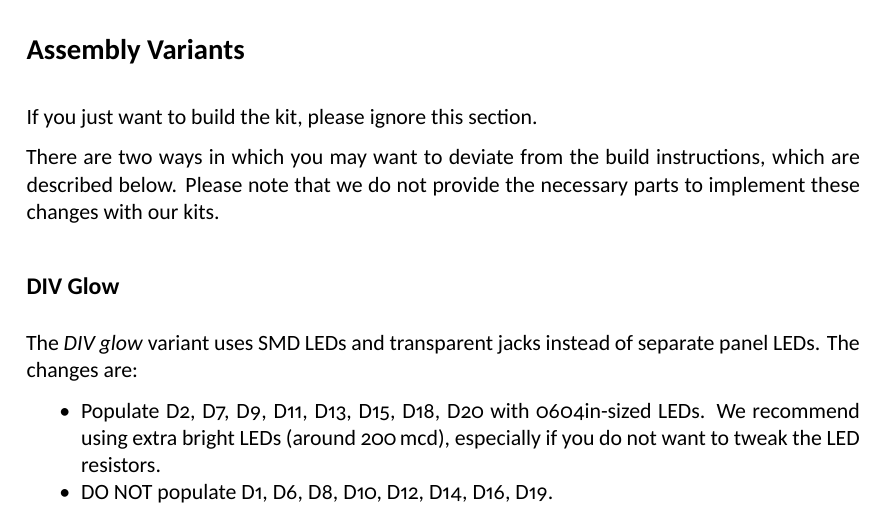
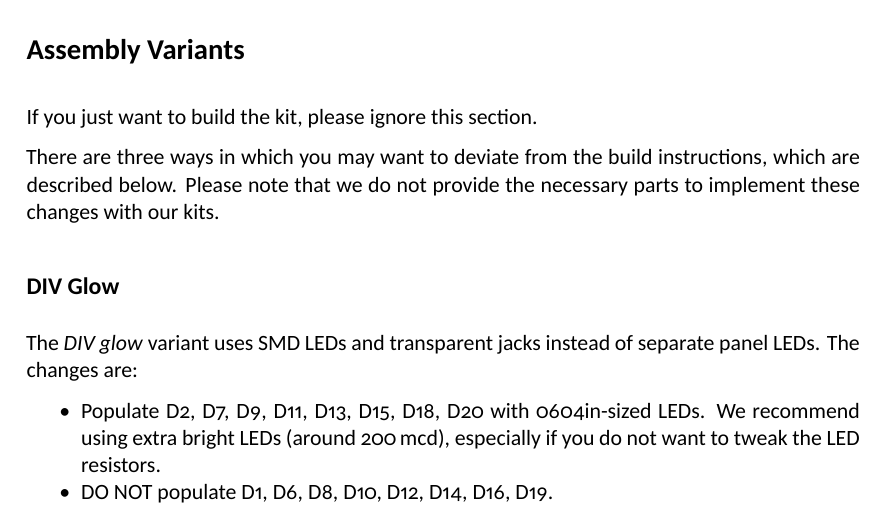
Before and after one commit to moPsy-project/div, a LaTeX document (Doc/Assembly/DIV_Assembly_Guide.tex): part of page 6 of 6, cut so that both start at the same text. Compiled offline with XeLaTeX.

Commit message:
:pencil2: Fix change aspect number in assembly guide
"two" → "three"

```diff
--- a/Doc/Assembly/DIV_Assembly_Guide.tex
+++ b/Doc/Assembly/DIV_Assembly_Guide.tex
@@ -355,7 +355,7 @@ Enjoy your new module! \quad \includegraphics[height=0.8em]{peace_love_music}
 
 If you just want to build the kit, please ignore this section.
 
-There are two ways in which you may want to deviate from the build instructions, which are described below.
+There are three ways in which you may want to deviate from the build instructions, which are described below.
 Please note that we do not provide the necessary parts to implement these changes with our kits.
 
 \subsection*{DIV Glow}
```
